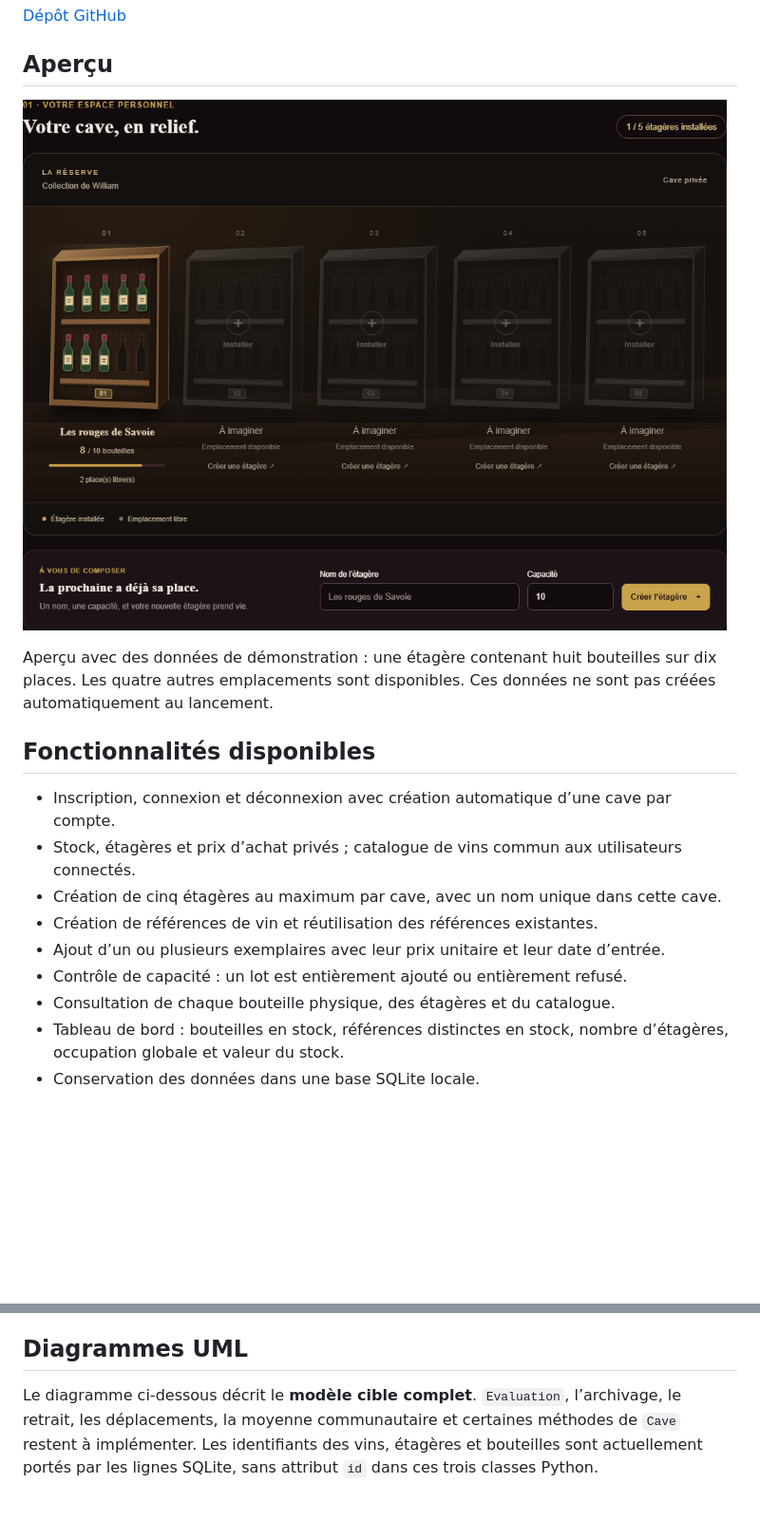
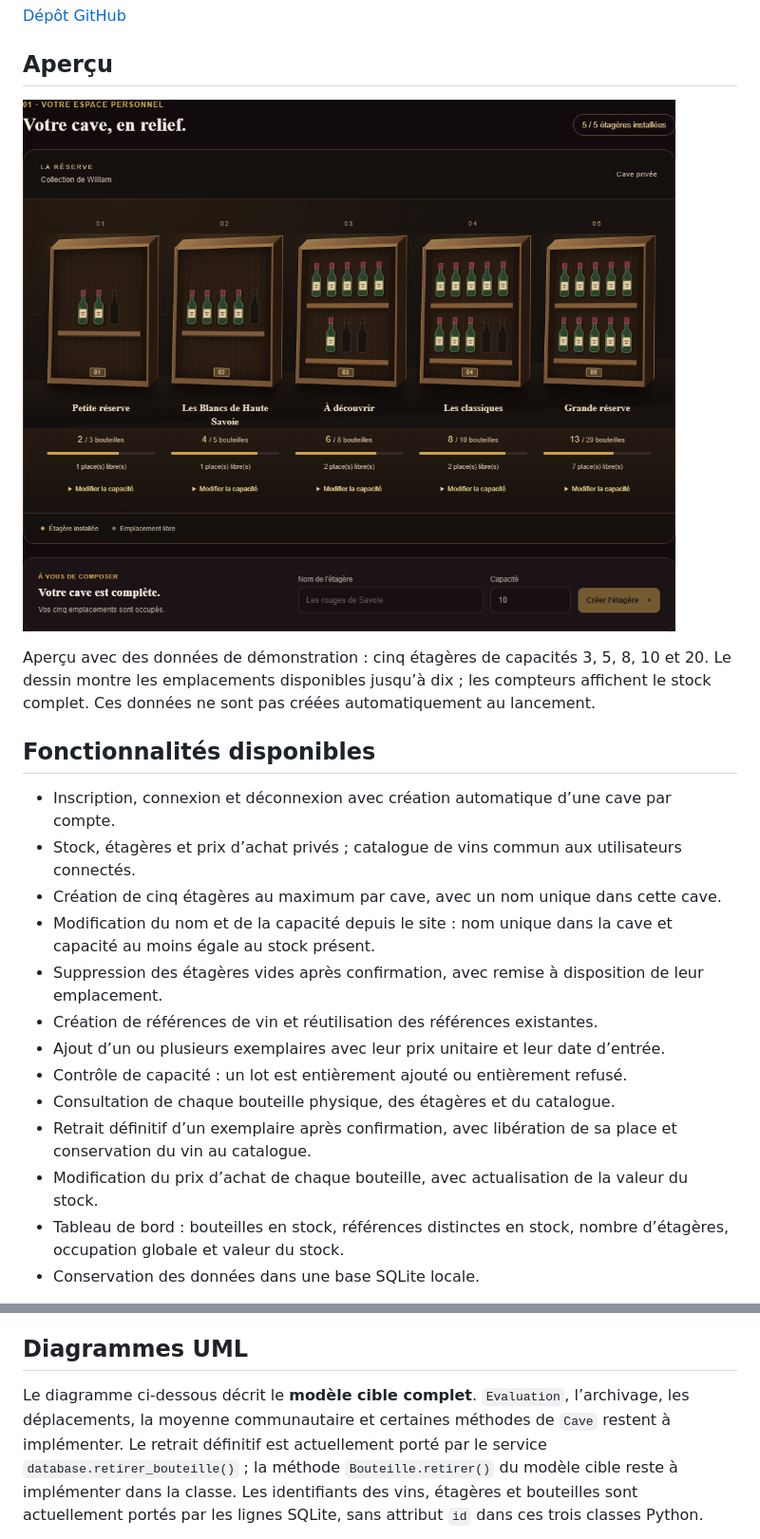
Before and after one commit to Wiillyyy/Cavissimo, a Markdown page: README.md, 2 parts joined by grey strips. Shown at 95% size. GitHub-like rendering; pictures changed too: docs/images/cave-demo.png; blank space fills up the shorter version.

````diff
--- a/README.md
+++ b/README.md
@@ -10,17 +10,21 @@ Chaque utilisateur possède une cave privée. Les références du catalogue de v
 
 ![Vue de la cave avec une étagère installée et quatre emplacements libres](docs/images/cave-demo.png)
 
-Aperçu avec des données de démonstration : une étagère contenant huit bouteilles sur dix places. Les quatre autres emplacements sont disponibles. Ces données ne sont pas créées automatiquement au lancement.
+Aperçu avec des données de démonstration : cinq étagères de capacités 3, 5, 8, 10 et 20. Le dessin montre les emplacements disponibles jusqu’à dix ; les compteurs affichent le stock complet. Ces données ne sont pas créées automatiquement au lancement.
 
 ## Fonctionnalités disponibles
 
 - Inscription, connexion et déconnexion avec création automatique d’une cave par compte.
 - Stock, étagères et prix d’achat privés ; catalogue de vins commun aux utilisateurs connectés.
 - Création de cinq étagères au maximum par cave, avec un nom unique dans cette cave.
+- Modification du nom et de la capacité depuis le site : nom unique dans la cave et capacité au moins égale au stock présent.
+- Suppression des étagères vides après confirmation, avec remise à disposition de leur emplacement.
 - Création de références de vin et réutilisation des références existantes.
 - Ajout d’un ou plusieurs exemplaires avec leur prix unitaire et leur date d’entrée.
 - Contrôle de capacité : un lot est entièrement ajouté ou entièrement refusé.
 - Consultation de chaque bouteille physique, des étagères et du catalogue.
+- Retrait définitif d’un exemplaire après confirmation, avec libération de sa place et conservation du vin au catalogue.
+- Modification du prix d’achat de chaque bouteille, avec actualisation de la valeur du stock.
 - Tableau de bord : bouteilles en stock, références distinctes en stock, nombre d’étagères, occupation globale et valeur du stock.
 - Conservation des données dans une base SQLite locale.
 
@@ -171,7 +180,7 @@ Cette version est prévue pour le serveur local HTTP. La récupération du mot d
 
 ## Diagrammes UML
 
-Le diagramme ci-dessous décrit le **modèle cible complet**. `Evaluation`, l’archivage, le retrait, les déplacements, la moyenne communautaire et certaines méthodes de `Cave` restent à implémenter. Les identifiants des vins, étagères et bouteilles sont actuellement portés par les lignes SQLite, sans attribut `id` dans ces trois classes Python.
+Le diagramme ci-dessous décrit le **modèle cible complet**. `Evaluation`, l’archivage, les déplacements, la moyenne communautaire et certaines méthodes de `Cave` restent à implémenter. Le retrait définitif est actuellement porté par le service `database.retirer_bouteille()` ; la méthode `Bouteille.retirer()` du modèle cible reste à implémenter dans la classe. Les identifiants des vins, étagères et bouteilles sont actuellement portés par les lignes SQLite, sans attribut `id` dans ces trois classes Python.
 
 ```mermaid
 classDiagram
````
Also changed, not shown: other parts of README.md (+13 -6 lines), 8 other files.
